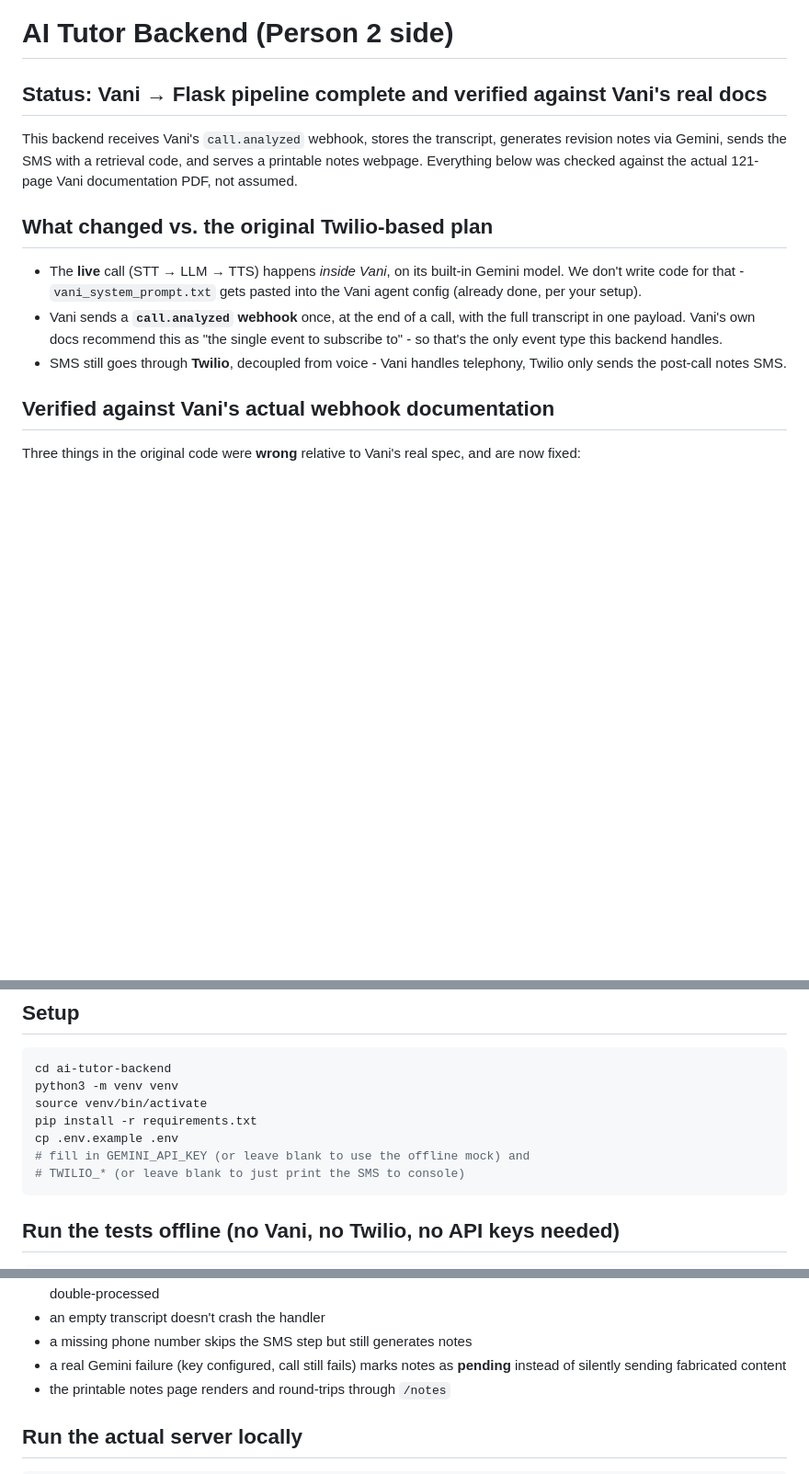
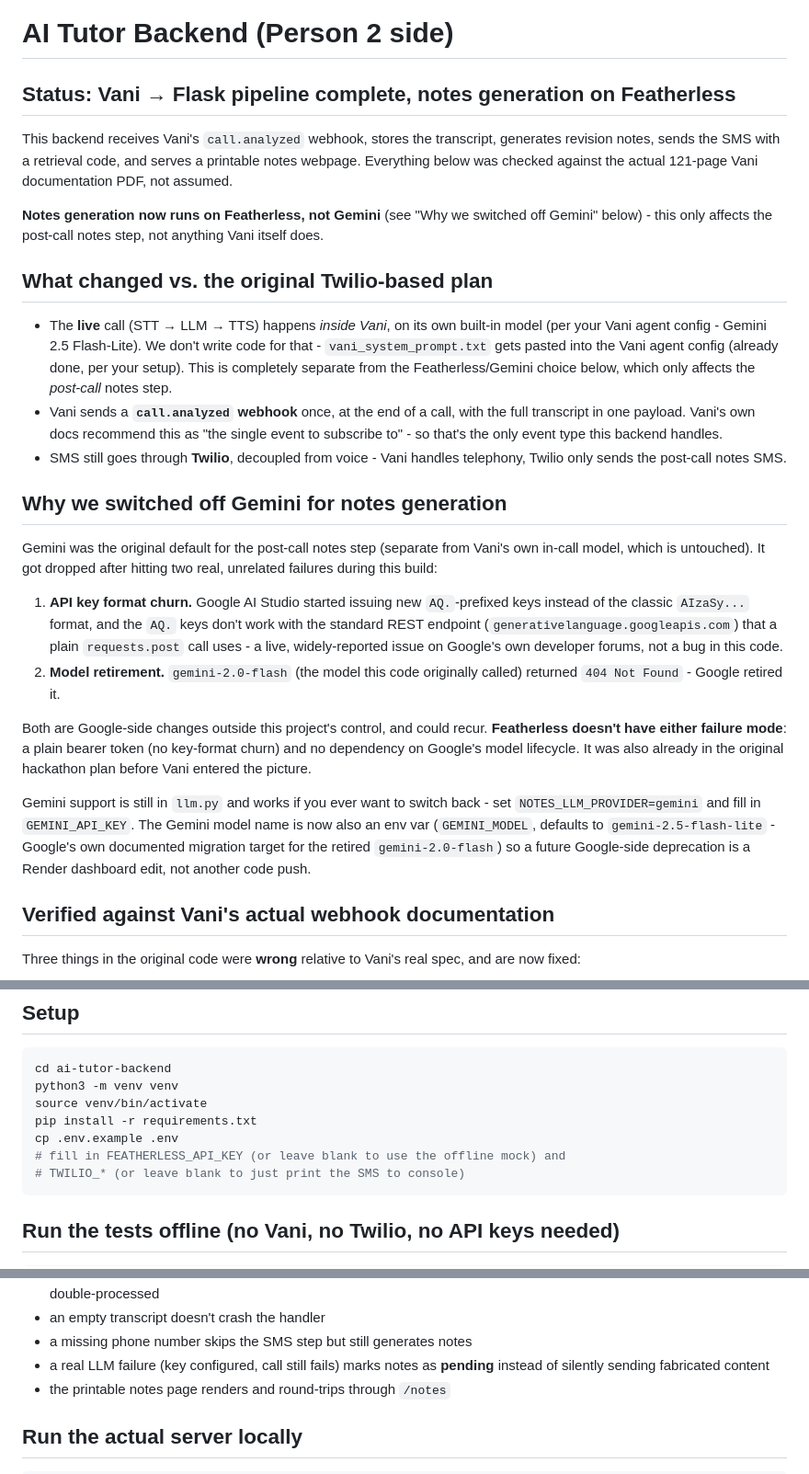
Before and after one commit to Aayush-Jadhav197/ai-tutor-backend, a Markdown page: README.md, 3 parts joined by grey strips. Shown at 92% size. GitHub-like rendering; blank space fills up the shorter version.

````diff
--- a/README.md
+++ b/README.md
@@ -1,23 +1,58 @@
 # AI Tutor Backend (Person 2 side)
 
-## Status: Vani → Flask pipeline complete and verified against Vani's real docs
+## Status: Vani → Flask pipeline complete, notes generation on Featherless
 
 This backend receives Vani's `call.analyzed` webhook, stores the
-transcript, generates revision notes via Gemini, sends the SMS with a
-retrieval code, and serves a printable notes webpage. Everything below was
-checked against the actual 121-page Vani documentation PDF, not assumed.
+transcript, generates revision notes, sends the SMS with a retrieval code,
+and serves a printable notes webpage. Everything below was checked against
+the actual 121-page Vani documentation PDF, not assumed.
+
+**Notes generation now runs on Featherless, not Gemini** (see "Why we
+switched off Gemini" below) - this only affects the post-call notes step,
+not anything Vani itself does.
 
 ## What changed vs. the original Twilio-based plan
 
 - The **live** call (STT → LLM → TTS) happens *inside Vani*, on its
-  built-in Gemini model. We don't write code for that - `vani_system_prompt.txt`
-  gets pasted into the Vani agent config (already done, per your setup).
+  own built-in model (per your Vani agent config - Gemini 2.5 Flash-Lite).
+  We don't write code for that - `vani_system_prompt.txt` gets pasted into
+  the Vani agent config (already done, per your setup). This is completely
+  separate from the Featherless/Gemini choice below, which only affects
+  the *post-call* notes step.
 - Vani sends a **`call.analyzed` webhook** once, at the end of a call, with
   the full transcript in one payload. Vani's own docs recommend this as
   "the single event to subscribe to" - so that's the only event type this
   backend handles.
 - SMS still goes through **Twilio**, decoupled from voice - Vani handles
   telephony, Twilio only sends the post-call notes SMS.
+
+## Why we switched off Gemini for notes generation
+
+Gemini was the original default for the post-call notes step (separate
+from Vani's own in-call model, which is untouched). It got dropped after
+hitting two real, unrelated failures during this build:
+
+1. **API key format churn.** Google AI Studio started issuing new
+   `AQ.`-prefixed keys instead of the classic `AIzaSy...` format, and the
+   `AQ.` keys don't work with the standard REST endpoint
+   (`generativelanguage.googleapis.com`) that a plain `requests.post` call
+   uses - a live, widely-reported issue on Google's own developer forums,
+   not a bug in this code.
+2. **Model retirement.** `gemini-2.0-flash` (the model this code
+   originally called) returned `404 Not Found` - Google retired it.
+
+Both are Google-side changes outside this project's control, and could
+recur. **Featherless doesn't have either failure mode**: a plain bearer
+token (no key-format churn) and no dependency on Google's model lifecycle.
+It was also already in the original hackathon plan before Vani entered
+the picture.
+
+Gemini support is still in `llm.py` and works if you ever want to switch
+back - set `NOTES_LLM_PROVIDER=gemini` and fill in `GEMINI_API_KEY`. The
+Gemini model name is now also an env var (`GEMINI_MODEL`, defaults to
+`gemini-2.5-flash-lite` - Google's own documented migration target for the
+retired `gemini-2.0-flash`) so a future Google-side deprecation is a
+Render dashboard edit, not another code push.
 
 ## Verified against Vani's actual webhook documentation
 
@@ -67,7 +102,7 @@ python3 -m venv venv
 source venv/bin/activate
 pip install -r requirements.txt
 cp .env.example .env
-# fill in GEMINI_API_KEY (or leave blank to use the offline mock) and
+# fill in FEATHERLESS_API_KEY (or leave blank to use the offline mock) and
 # TWILIO_* (or leave blank to just print the SMS to console)
 ```
 
@@ -86,7 +121,7 @@ python3 test_integration.py   # reliability: signature verification, duplicate w
   backoff) is recognized as a duplicate and not double-processed
 - an empty transcript doesn't crash the handler
 - a missing phone number skips the SMS step but still generates notes
-- a real Gemini failure (key configured, call still fails) marks notes as
+- a real LLM failure (key configured, call still fails) marks notes as
   **pending** instead of silently sending fabricated content
 - the printable notes page renders and round-trips through `/notes`
 
````
Also changed, not shown: other parts of README.md (+39 -4 lines).
